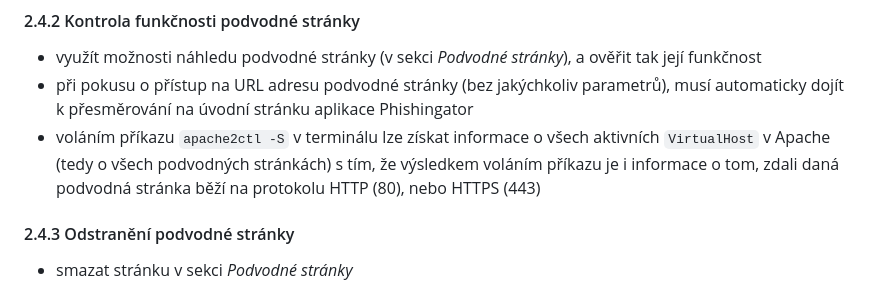
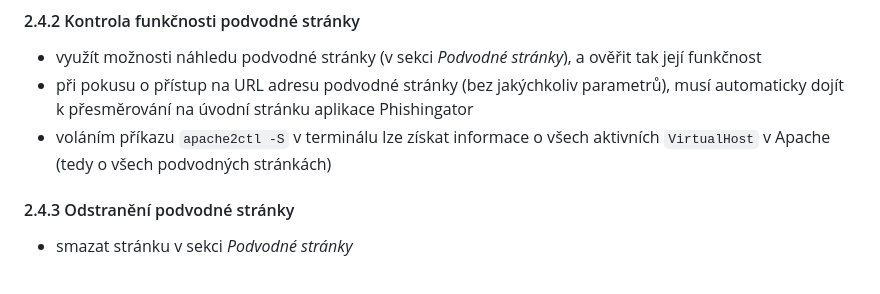
Before and after one commit to msebela/Phishingator, a Markdown page: MANUAL.md, the part around one of its changes. Drawn GitHub-style.

```diff
--- a/MANUAL.md
+++ b/MANUAL.md
@@ -138,7 +137,7 @@ Po těchto krocích systém automaticky nad podvodnou stránkou (resp. konkrétn
 
 * využít možnosti náhledu podvodné stránky (v sekci *Podvodné stránky*), a ověřit tak její funkčnost
 * při pokusu o přístup na URL adresu podvodné stránky (bez jakýchkoliv parametrů), musí automaticky dojít k přesměrování na úvodní stránku aplikace Phishingator
-* voláním příkazu `apache2ctl -S` v terminálu lze získat informace o všech aktivních `VirtualHost` v Apache (tedy o všech podvodných stránkách) s tím, že výsledkem voláním příkazu je i informace o tom, zdali daná podvodná stránka běží na protokolu HTTP (80), nebo HTTPS (443)
+* voláním příkazu `apache2ctl -S` v terminálu lze získat informace o všech aktivních `VirtualHost` v Apache (tedy o všech podvodných stránkách)
 
 
 #### 2.4.3 Odstranění podvodné stránky
```
Also changed, not shown: other parts of MANUAL.md (+1 -2 lines), CHANGELOG.md (+1 -0 lines).
